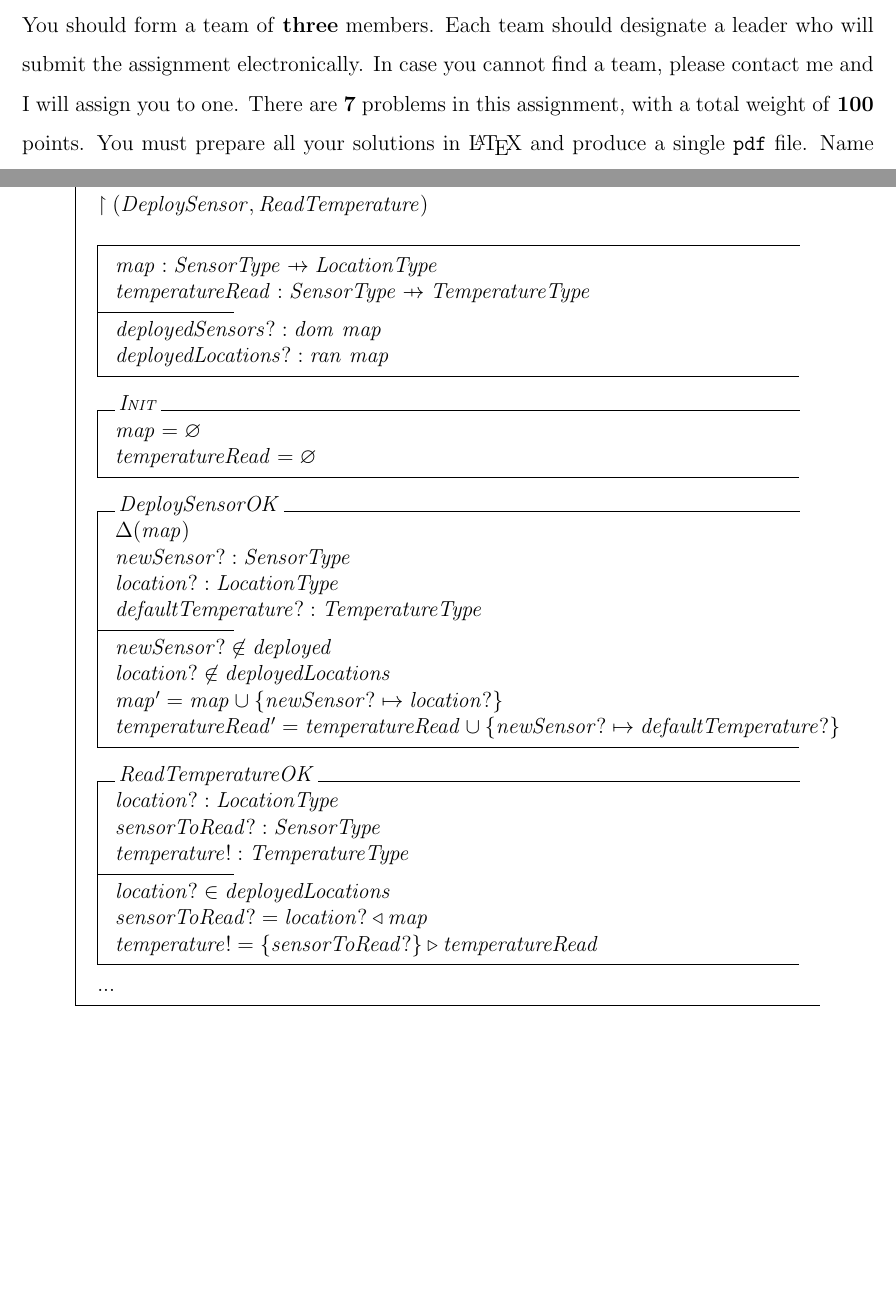
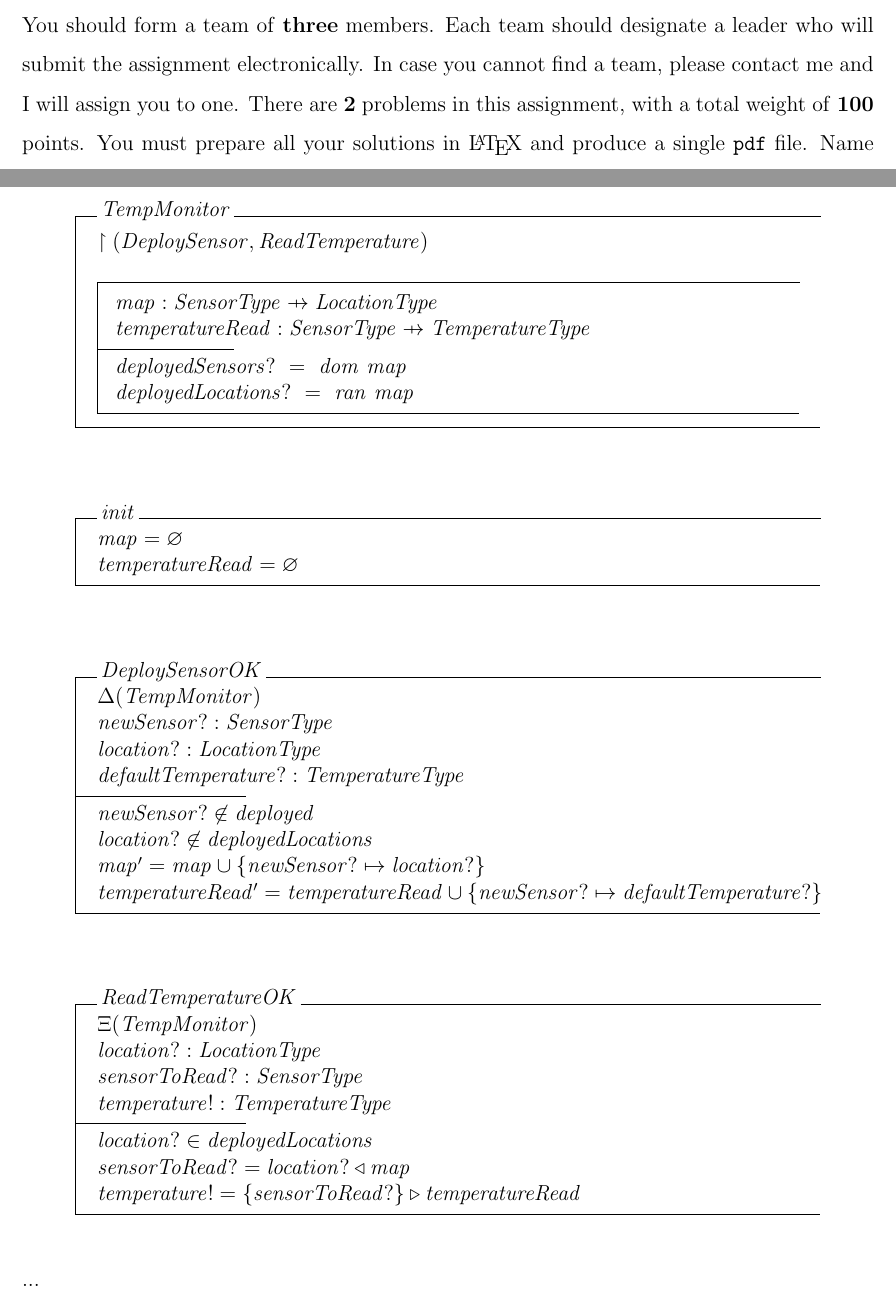
Before and after one commit to witnick/SOEN331, a LaTeX problem sheet (assignment2/assignment2.tex): two parts of pages 3 and 5 of 13, joined at a grey line, cut so that both start at the same text, the shorter picture padded with empty space. Compiled offline with pdfLaTeX.

Commit message:
updated part1 formating

```diff
--- a/assignment2/assignment2.tex
+++ b/assignment2/assignment2.tex
@@ -48,7 +48,7 @@ Department of Computer Science and Software Engineering\\
 \noindent \textbf{Weight}: 15\% of the overall grade.
 
 \section{Introduction}
-You should form a team of \textbf{three} members. Each team should designate a leader who will submit the assignment electronically. In case you cannot find a team, please contact me and I will assign you to one. There are \textbf{7} problems in this assignment, with a total weight of \textbf{100} points. You must prepare all your solutions in~\LaTeX~and produce a single \texttt{pdf} file. Name the file after the Concordia id of the person who will submit, e.g. \texttt{123456.pdf}.
+You should form a team of \textbf{three} members. Each team should designate a leader who will submit the assignment electronically. In case you cannot find a team, please contact me and I will assign you to one. There are \textbf{2} problems in this assignment, with a total weight of \textbf{100} points. You must prepare all your solutions in~\LaTeX~and produce a single \texttt{pdf} file. Name the file after the Concordia id of the person who will submit, e.g. \texttt{123456.pdf}.
 
 \section{Ground rules}
 
@@ -103,16 +103,16 @@ to produce robust specifications for the following interface:
 map : SensorType \pfun LocationType\\
 temperatureRead : SensorType \pfun TemperatureType\\
 \where
-deployedSensors?: dom~map\\
-deployedLocations?: ran~map\\
-%\forall d : dom~location \bullet employeeSalary(d) > 0.0
-\end{state} \\
-\begin{init}
+deployedSensors?~=~dom~map\\
+deployedLocations?~=~ran~map\\
+\end{state}
+\end{class}
+\begin{class}{init}
 map = \emptyset\\
 temperatureRead = \emptyset
-\end{init} \\
-\begin{op}{DeploySensorOK}
-\Delta (map) \\
+\end{class}
+\begin{class}{DeploySensorOK}
+\Delta (TempMonitor) \\
 newSensor? : SensorType\\
 location? : LocationType\\
 defaultTemperature?: TemperatureType
@@ -121,8 +121,9 @@ newSensor? \notin deployed\\
 location? \notin deployedLocations\\
 map' = map \cup \{ newSensor? \mapsto location? \}\\
 temperatureRead' = temperatureRead \cup \{ newSensor? \mapsto defaultTemperature? \}
-\end{op}\\
-\begin{op}{ReadTemperatureOK}
+\end{class}
+\begin{class}{ReadTemperatureOK}
+\Xi (TempMonitor) \\
 location? : LocationType\\
 sensorToRead? : SensorType\\
 temperature! : TemperatureType\\
@@ -130,14 +131,10 @@ temperature! : TemperatureType\\
 location? \in deployedLocations\\
 sensorToRead? = {location?} \triangleleft map\\
 temperature! = \{ sensorToRead? \} \triangleright  temperatureRead\\
-\end{op}\\
+\end{class}
 ...\\
-\end{class}
-\begin{class}{TempMonitor}
-...\\
-\begin{op}{Success}
+\begin{class}{Success}
 response! : Message
 \ST
 response!~=~'Operation~Successful'
-\end{op}\\
-\begin{op}{AddLocationFail}
+\end{class}
```
Also changed, not shown: assignment2/assignment2.tex (16 more changed lines).
